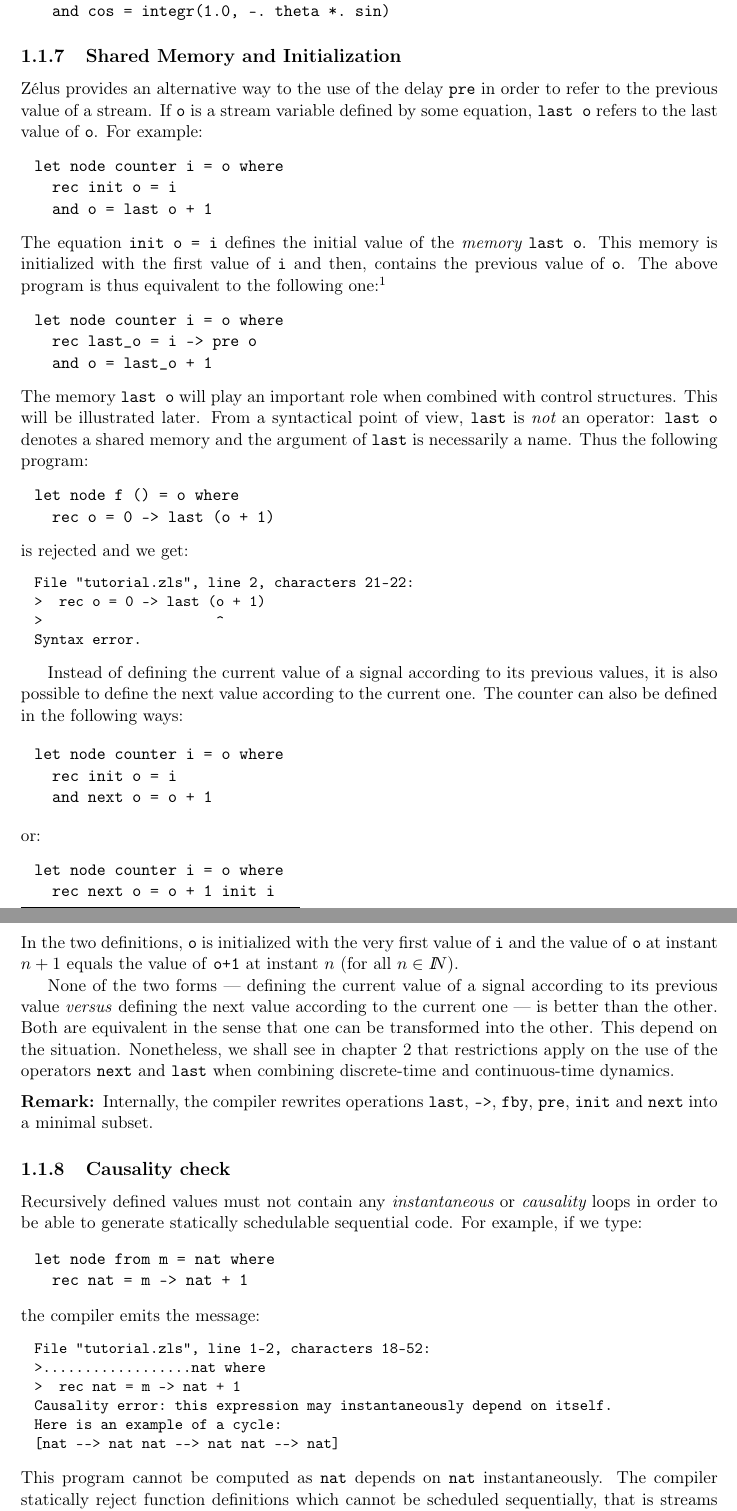
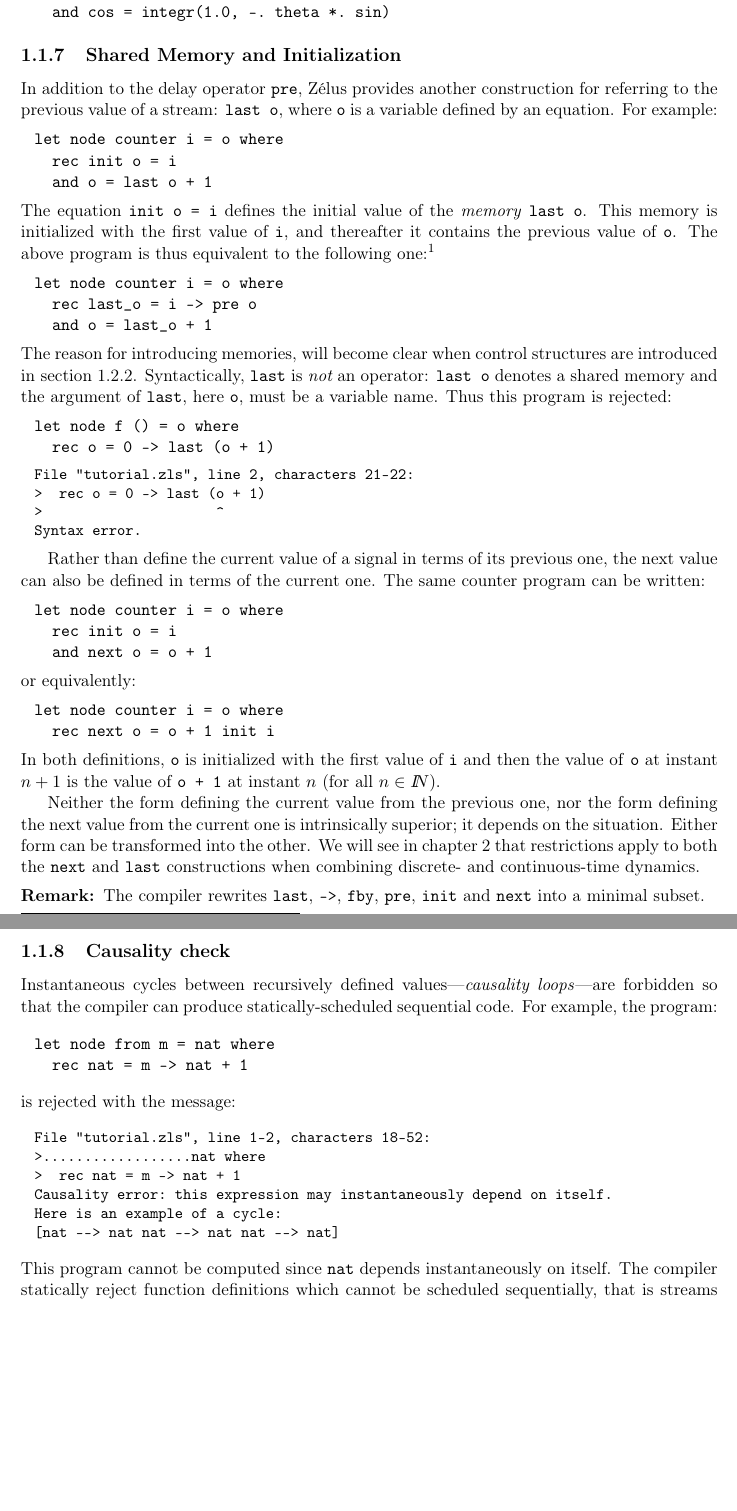
Before and after one commit to INRIA/zelus, a LaTeX thesis (man/manual.tex): two parts of pages 15 and 16 of 66, joined at a grey line, cut so that both start at the same text, the shorter picture padded with empty space. Compiled offline with LaTeX, dvips and Ghostscript.

Commit message:
Progress.

```diff
--- a/man/manual.tex
+++ b/man/manual.tex
@@ -941,88 +939,83 @@ let node sin_cos theta = (sin, cos) where
 % }-}3
 \subsection{Shared Memory and Initialization} %{-{3
 
-Zélus provides an alternative way to the use of the delay
-\verb-pre- in order to refer to the previous value of a stream. If
-\verb-o- is a stream variable defined by some equation, \verb-last o-
-refers to the last value of \verb-o-. For example:
+In addition to the delay operator \zls{pre}, Zélus provides another
+construction for referring to the previous value of a stream: \zls{last o},
+where \zls{o} is a variable defined by an equation. For example:%
 \begin{runverbatim}
 let node counter i = o where
   rec init o = i
   and o = last o + 1
 \end{runverbatim}
-The equation \verb-init o = i- defines the initial value of the {\em
-  memory} \verb-last o-. This memory is initialized with the first
-value of \verb-i- and then, contains the previous value of
+The equation \zls{init o = i} defines the initial value of the \emph{memory}
+\zls{last o}. This memory is initialized with the first
+value of \verb-i-, and thereafter it contains the previous value of
 \verb-o-. The above program is thus equivalent to the following
-one:\footnote{The construction \texttt{last} is eliminated during the
-  compilation process by a similar transformation.}
+one:\footnote{The construction \texttt{last} is eliminated during
+compilation by a similar transformation.}
 \begin{runverbatim}
 let node counter i = o where
   rec last_o = i -> pre o
   and o = last_o + 1
 \end{runverbatim}
-The memory \verb-last o- will play an important role when combined
-with control structures. This will be illustrated later.
-From a syntactical point of view, \verb-last- is {\em not} an
-operator: \verb-last o- denotes a shared memory and the argument of
-\verb-last- is necessarily a name. Thus the following program:
-\begin{runverbatim}[fail]
+The reason for introducing memories, will become clear when control
+structures are introduced in \cref{sec:patternmatch}.
+Syntactically, \verb-last- is {\em not} an operator: \verb-last o- denotes
+a shared memory and the argument of \verb-last-, here \verb-o-, must be a
+variable name. Thus this program is rejected:
+\begin{runverbatim}[fail,withresult]
 let node f () = o where
   rec o = 0 -> last (o + 1)
 \end{runverbatim}
-is rejected and we get:
-\runverbatimerr{}
-
-Instead of defining the current value of a signal according to its previous
-values, it is also possible to define the next value according to the current
-one. The counter
-can also be defined in the following ways:
-
+
+Rather than define the current value of a signal in terms of its previous
+one, the next value can also be defined in terms of the current one.
+The same counter program can be written:
 \begin{runverbatim}
 let node counter i = o where
   rec init o = i
   and next o = o + 1
 \end{runverbatim}
-or:
+or equivalently:
 \begin{runverbatim}
 let node counter i = o where
   rec next o = o + 1 init i
 \end{runverbatim}
-In the two definitions, \texttt{o} is initialized with the very first value of
-\verb-i- and the value of \texttt{o} at instant $n+1$ equals the value of
-\texttt{o+1} at instant $n$ (for all $n \in \Nat$).
-
-None of the two forms --- defining the current value of a signal
-according to its previous value \emph{versus} defining the next value
-according to the current one --- is better than the other. Both are
-equivalent in the sense that one can be transformed into the
-other. This depend on the situation. Nonetheless, we shall see in
-\cref{chap:ode-programming} that restrictions apply on the
-use of the operators \texttt{next} and \texttt{last} when combining discrete-time and
+In both definitions, \texttt{o} is initialized with the first value of
+\verb-i- and then the value of \texttt{o} at instant $n+1$ is the value of
+\verb-o + 1- at instant $n$ (for all $n \in \Nat$).
+
+Neither the form defining the current value from the previous one, nor the
+form defining the next value from the current one is intrinsically superior;
+it depends on the situation.
+Either form can be transformed into the other.
+We will see in \cref{chap:ode-programming} that restrictions apply to both
+the \verb-next- and \verb-last- constructions when combining discrete- and
 continuous-time dynamics.
 
-\Remark Internally, the compiler rewrites
-operations \verb-last-, \verb+->+, \verb-fby-, \verb+pre+, \verb+init+
-and \verb+next+ into a minimal subset.
+\Remark The compiler rewrites \verb-last-, \verb+->+, \verb-fby-,
+\verb+pre+, \verb+init+ and \verb+next+ into a minimal subset.
 
 % }-}3
-\subsection{Causality check} %{-{3
-
-\label{causality-check}
-Recursively defined values must not contain any {\em instantaneous} or
-{\em causality} loops in order to be able to generate statically schedulable
-sequential code. For example, if we type:
+\subsection{Causality check}\label{causality-check} %{-{3
+
+Instantaneous cycles between recursively defined values---\emph{causality
+loops}---are forbidden so that the compiler can produce statically-scheduled
+sequential code.
+For example, the program:%
 \begin{runverbatim}[fail]
 let node from m = nat where
   rec nat = m -> nat + 1
 \end{runverbatim}
-the compiler emits the message:
+is rejected with the message:
 \runverbatimerr{}
-This program cannot be computed as {\tt nat} depends on {\tt nat}
-instantaneously.
-The compiler statically reject function definitions which cannot be scheduled
-sequentially, that is streams whose value at instant $n$ may depend on
-some value at instant $n$. In practice, it imposes that any loop
+\noindent
+This program cannot be computed since \verb+nat+ depends instantaneously on
+itself.
+The compiler statically reject function definitions which cannot be
+scheduled sequentially, that is streams whose value at instant $n$ may
+depend on some value at instant $n$.
+In practice, it imposes that any loop
 crosses a delay \verb-pre- or \verb-fby-. The purpose of
 the \emph{causality analysis} to to reject those loops.
 
```
Also changed, not shown: man/manual.tex (9 more changed lines).
